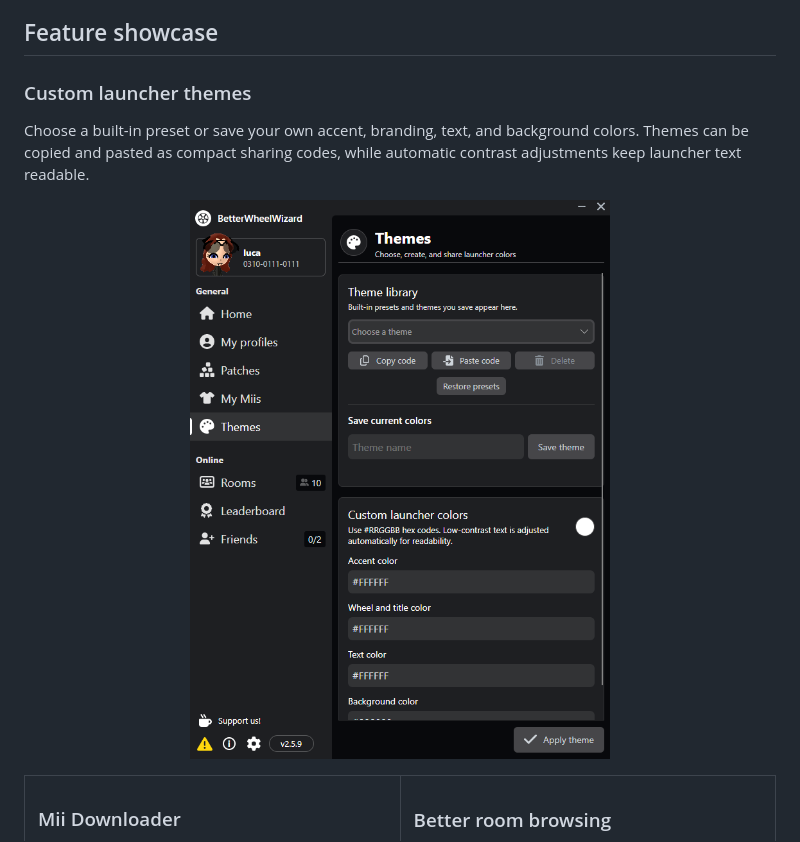
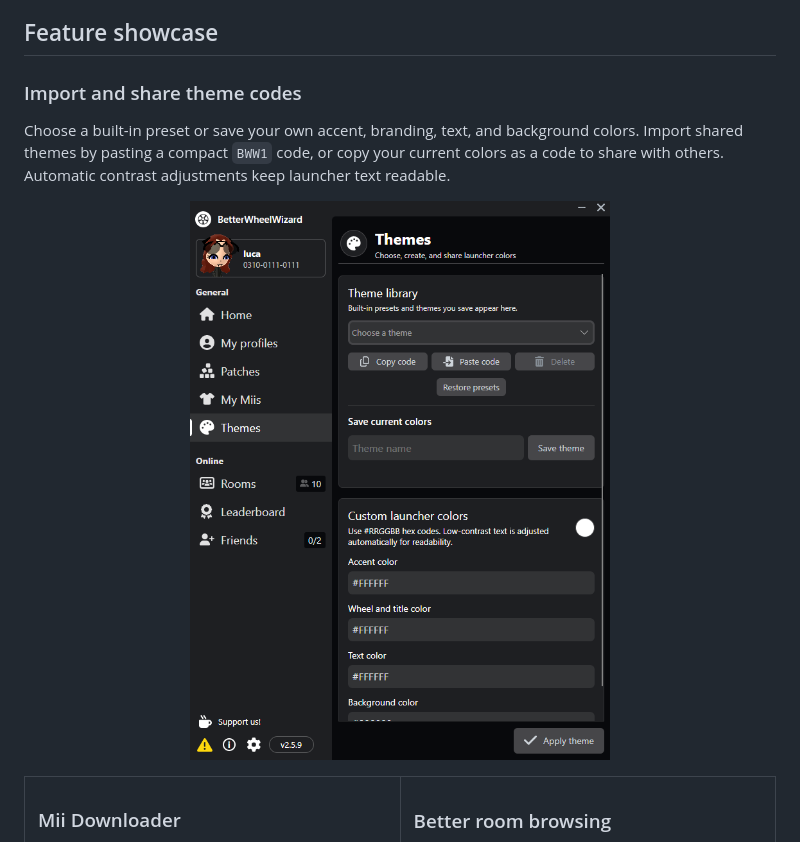
Before and after one commit to imlucaa/BetterWheelWizard, a Markdown page: README.md, the part around the change. GitHub-like rendering.

Commit message:
Highlight theme code importing and sharing

```diff
--- a/README.md
+++ b/README.md
@@ -32,15 +32,16 @@
 
 ## Feature showcase
 
-### Custom launcher themes
+### Import and share theme codes
 
 Choose a built-in preset or save your own accent, branding, text, and
-background colors. Themes can be copied and pasted as compact sharing codes,
-while automatic contrast adjustments keep launcher text readable.
+background colors. Import shared themes by pasting a compact `BWW1` code, or
+copy your current colors as a code to share with others. Automatic contrast
+adjustments keep launcher text readable.
 
 <p align="center">
-  <a href="docs/screenshots/custom-themes.png">
-    <img src="docs/screenshots/custom-themes.png" alt="BetterWheelWizard custom theme editor" width="650" />
+  <a href="docs/screenshots/better-themes.png">
+    <img src="docs/screenshots/better-themes.png" alt="BetterWheelWizard theme library with import and sharing controls" width="650" />
   </a>
 </p>
 
```
Also changed, not shown: docs/screenshots/better-themes.png (renamed from docs/screenshots/custom-themes.png).
